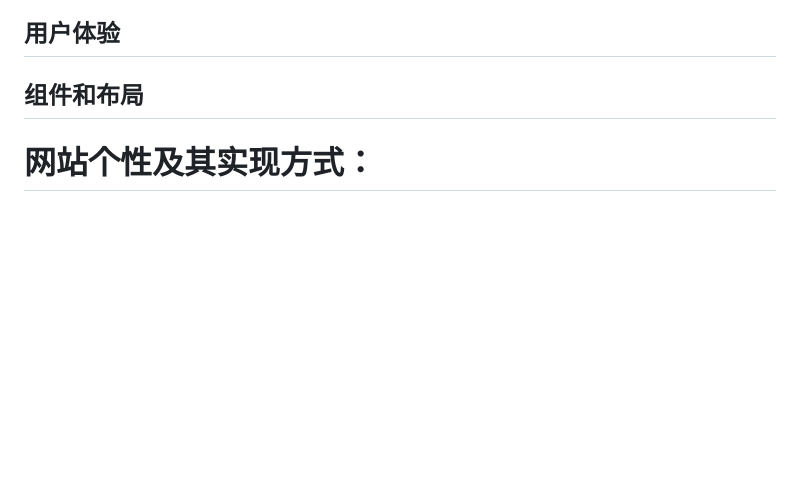
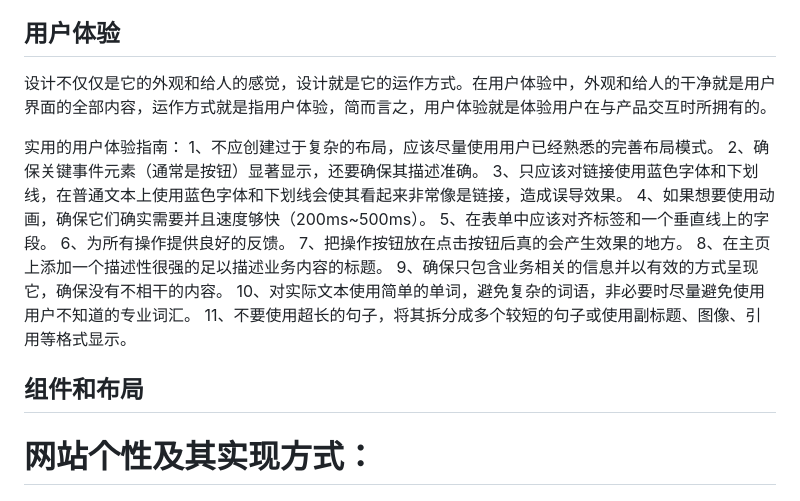
Before and after one commit to pvnk1u/UdemyHtmlCssRepo, a Markdown page: 05-Design/design.md, the part around the change. GitHub-like rendering; blank space fills up the shorter version.

Commit message:
commit user experience design note

```diff
--- a/05-Design/design.md
+++ b/05-Design/design.md
@@ -168,6 +168,21 @@ border-radius: 12px;
 
 ## 用户体验
 
+设计不仅仅是它的外观和给人的感觉，设计就是它的运作方式。在用户体验中，外观和给人的干净就是用户界面的全部内容，运作方式就是指用户体验，简而言之，用户体验就是体验用户在与产品交互时所拥有的。
+
+实用的用户体验指南：
+1、不应创建过于复杂的布局，应该尽量使用用户已经熟悉的完善布局模式。
+2、确保关键事件元素（通常是按钮）显著显示，还要确保其描述准确。
+3、只应该对链接使用蓝色字体和下划线，在普通文本上使用蓝色字体和下划线会使其看起来非常像是链接，造成误导效果。
+4、如果想要使用动画，确保它们确实需要并且速度够快（200ms~500ms）。
+5、在表单中应该对齐标签和一个垂直线上的字段。
+6、为所有操作提供良好的反馈。
+7、把操作按钮放在点击按钮后真的会产生效果的地方。
+8、在主页上添加一个描述性很强的足以描述业务内容的标题。
+9、确保只包含业务相关的信息并以有效的方式呈现它，确保没有不相干的内容。
+10、对实际文本使用简单的单词，避免复杂的词语，非必要时尽量避免使用用户不知道的专业词汇。
+11、不要使用超长的句子，将其拆分成多个较短的句子或使用副标题、图像、引用等格式显示。
+
 ## 组件和布局
 
 # 网站个性及其实现方式：
```
